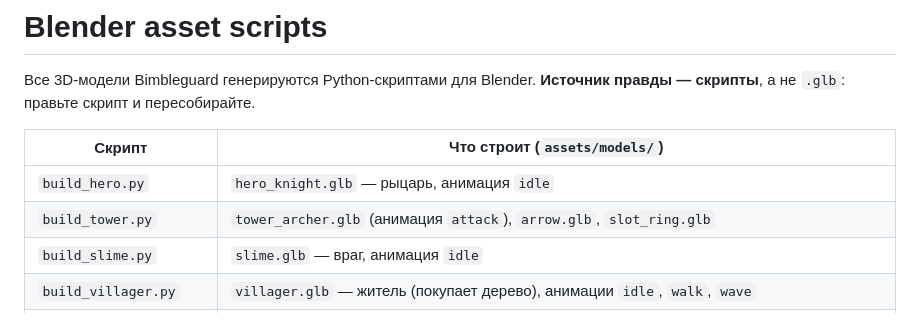
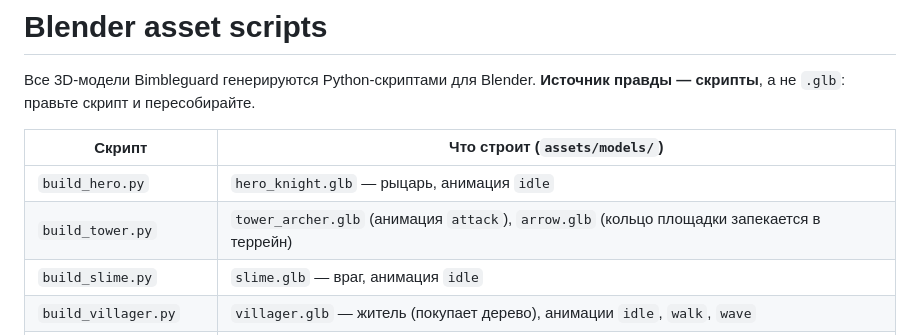
Before and after one commit to glebanya13/tinyguard, a Markdown page: assets/blender/README.md, the part around the change. GitHub-like rendering.

```diff
--- a/assets/blender/README.md
+++ b/assets/blender/README.md
@@ -6,7 +6,7 @@
 | Скрипт | Что строит (`assets/models/`) |
 |---|---|
 | `build_hero.py` | `hero_knight.glb` — рыцарь, анимация `idle` |
-| `build_tower.py` | `tower_archer.glb` (анимация `attack`), `arrow.glb`, `slot_ring.glb` |
+| `build_tower.py` | `tower_archer.glb` (анимация `attack`), `arrow.glb` (кольцо площадки запекается в террейн) |
 | `build_slime.py` | `slime.glb` — враг, анимация `idle` |
 | `build_villager.py` | `villager.glb` — житель (покупает дерево), анимации `idle`, `walk`, `wave` |
 | `build_castle.py` | `castle.glb`, `spawn_portal.glb` |
```
Also changed, not shown: docs/ASSET_PLAN.md (+2 -2 lines), docs/TECHNICAL_DESIGN.md (+42 -0 lines).
